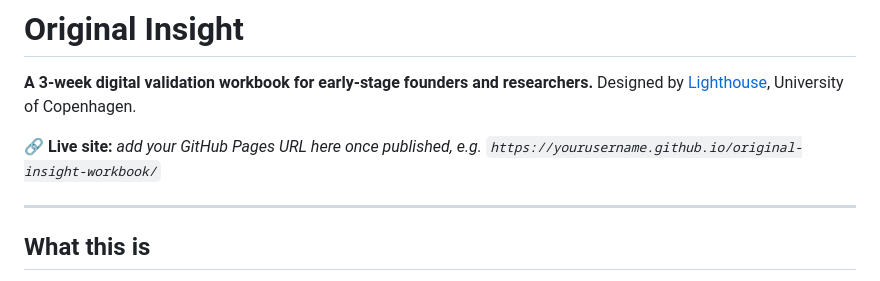
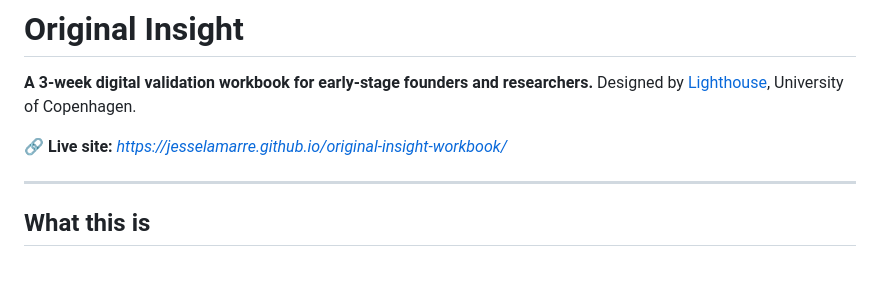
Before and after one commit to jesselamarre/original-insight-workbook, a Markdown page: README.md, the part around the change. GitHub-like rendering.

```diff
--- a/README.md
+++ b/README.md
@@ -3,7 +3,7 @@
 **A 3-week digital validation workbook for early-stage founders and researchers.**
 Designed by [Lighthouse](https://lighthouse.ku.dk), University of Copenhagen.
 
-🔗 **Live site:** _add your GitHub Pages URL here once published, e.g. `https://yourusername.github.io/original-insight-workbook/`_
+🔗 **Live site:** _https://jesselamarre.github.io/original-insight-workbook/_
 
 ---
 
```
